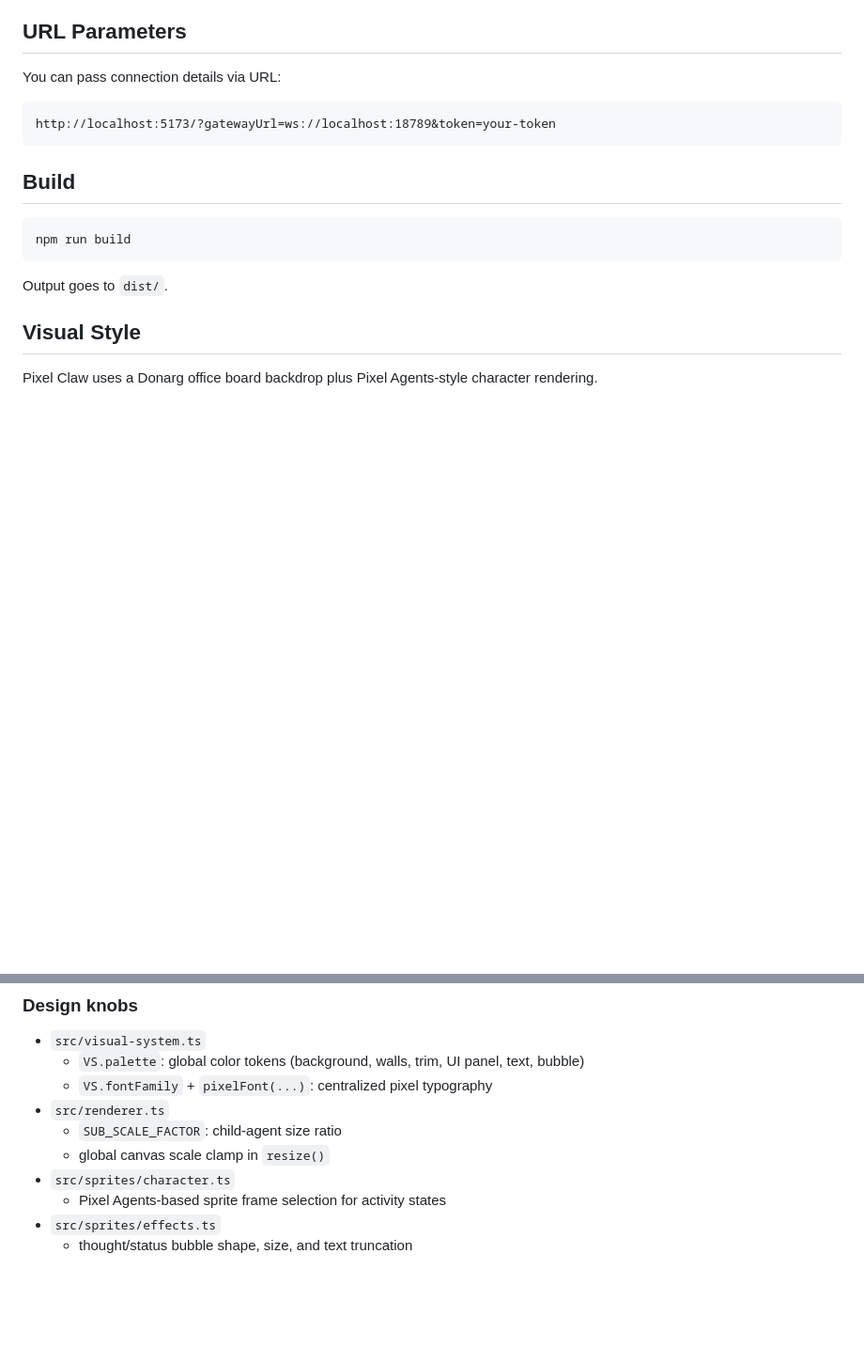
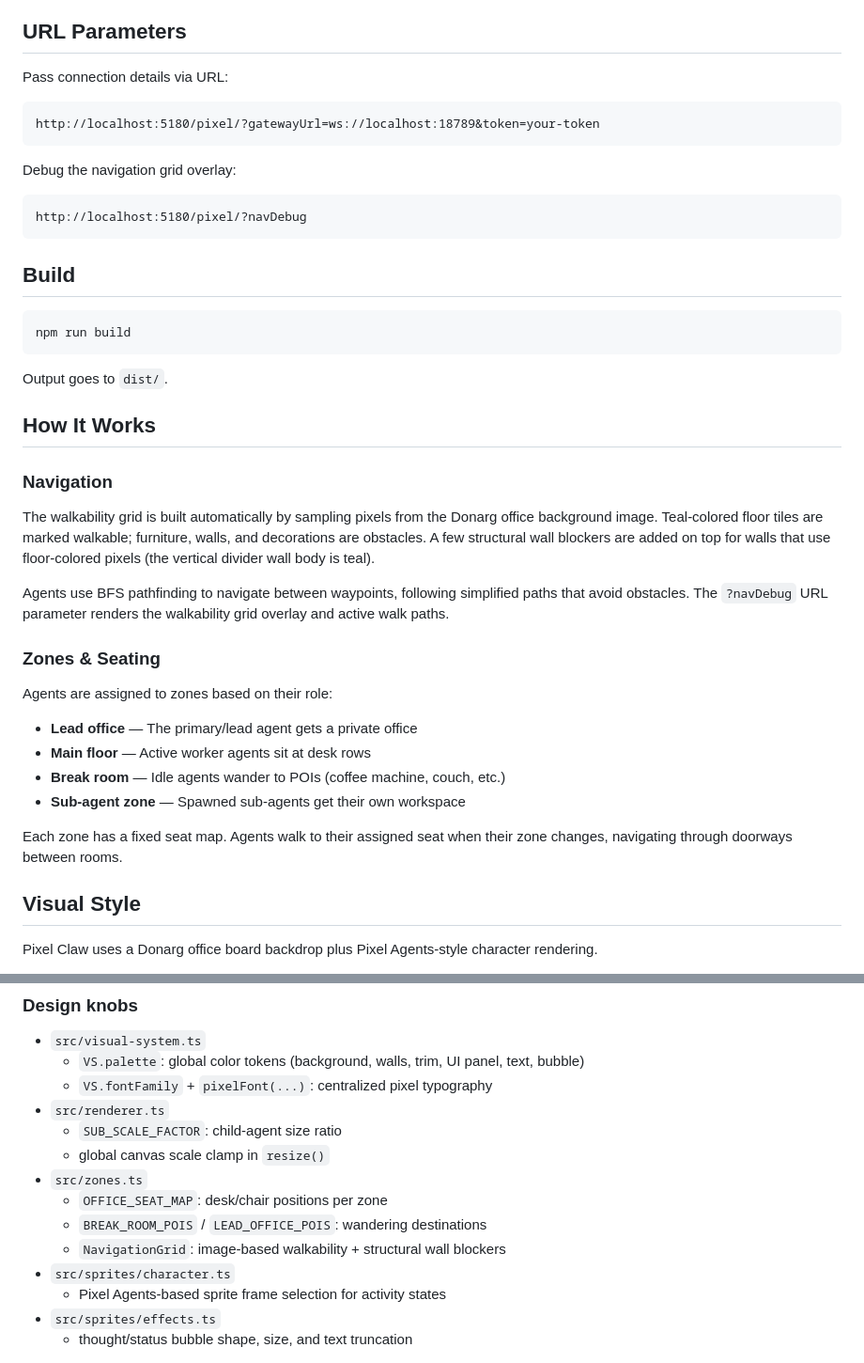
Before and after one commit to hao6yu/pixel-claw, a Markdown page: README.md, 2 parts joined by grey strips. Shown at 94% size. Drawn GitHub-style; blank space fills up the shorter version.

````diff
--- a/README.md
+++ b/README.md
@@ -24,10 +31,16 @@ Open `http://localhost:5173`, enter your Gateway URL (e.g., `ws://localhost:1878
 
 ## URL Parameters
 
-You can pass connection details via URL:
+Pass connection details via URL:
 
 ```
-http://localhost:5173/?gatewayUrl=ws://localhost:18789&token=your-token
+http://localhost:5180/pixel/?gatewayUrl=ws://localhost:18789&token=your-token
+```
+
+Debug the navigation grid overlay:
+
+```
+http://localhost:5180/pixel/?navDebug
 ```
 
 ## Build
@@ -37,6 +50,24 @@ npm run build
 ```
 
 Output goes to `dist/`.
+
+## How It Works
+
+### Navigation
+
+The walkability grid is built automatically by sampling pixels from the Donarg office background image. Teal-colored floor tiles are marked walkable; furniture, walls, and decorations are obstacles. A few structural wall blockers are added on top for walls that use floor-colored pixels (the vertical divider wall body is teal).
+
+Agents use BFS pathfinding to navigate between waypoints, following simplified paths that avoid obstacles. The `?navDebug` URL parameter renders the walkability grid overlay and active walk paths.
+
+### Zones & Seating
+
+Agents are assigned to zones based on their role:
+- **Lead office** — The primary/lead agent gets a private office
+- **Main floor** — Active worker agents sit at desk rows
+- **Break room** — Idle agents wander to POIs (coffee machine, couch, etc.)
+- **Sub-agent zone** — Spawned sub-agents get their own workspace
+
+Each zone has a fixed seat map. Agents walk to their assigned seat when their zone changes, navigating through doorways between rooms.
 
 ## Visual Style
 
@@ -57,6 +88,10 @@ Character motion feel and frame layout are adapted from the MIT-licensed Pixel A
 - `src/renderer.ts`
   - `SUB_SCALE_FACTOR`: child-agent size ratio
   - global canvas scale clamp in `resize()`
+- `src/zones.ts`
+  - `OFFICE_SEAT_MAP`: desk/chair positions per zone
+  - `BREAK_ROOM_POIS` / `LEAD_OFFICE_POIS`: wandering destinations
+  - `NavigationGrid`: image-based walkability + structural wall blockers
 - `src/sprites/character.ts`
   - Pixel Agents-based sprite frame selection for activity states
 - `src/sprites/effects.ts`
````
Also changed, not shown: other parts of README.md (+10 -3 lines), docs/pixel.png (added), docs/pixel_navDebug.png (added).
